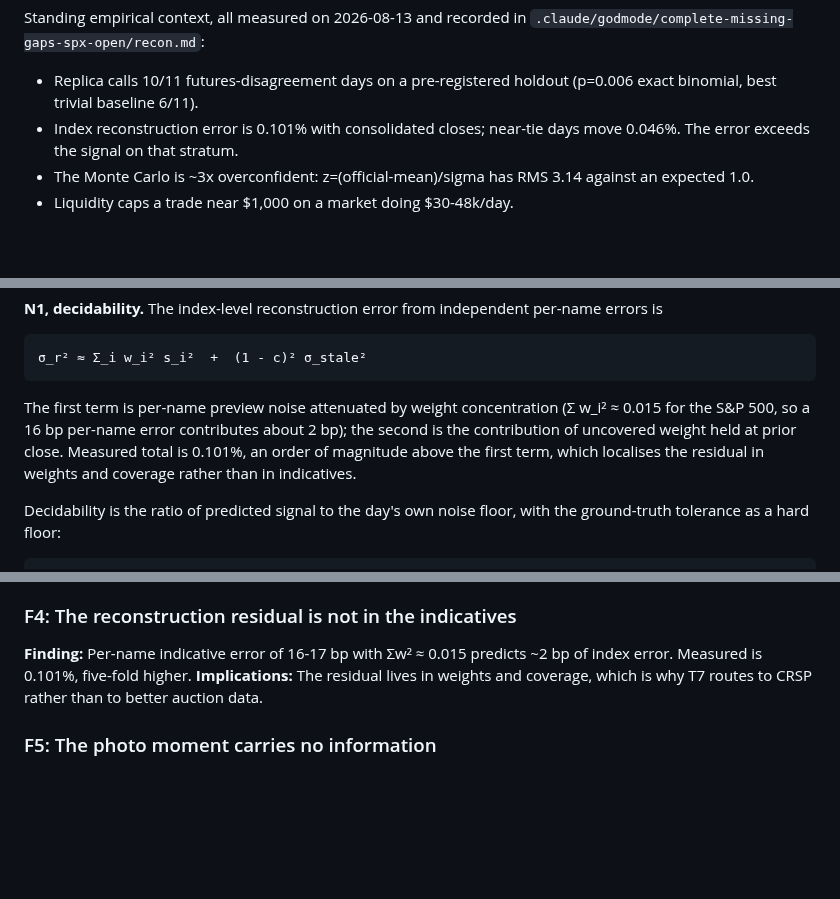
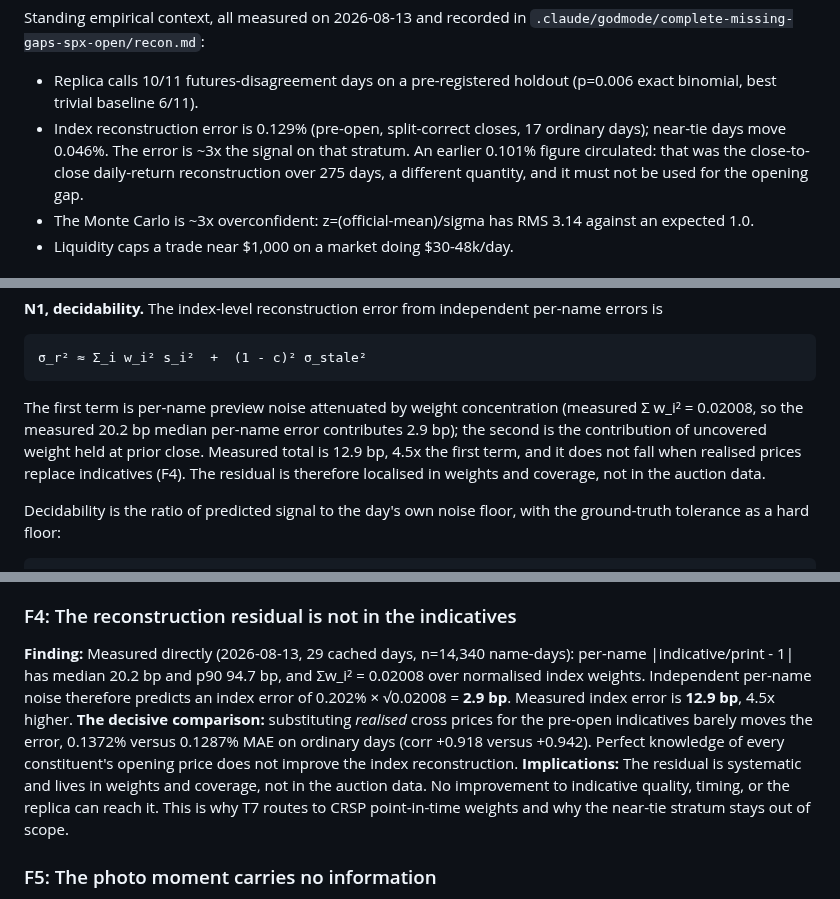
Before and after one commit to tr4m0ryp/SOQrates-polymarket-sp500-predictor, a Markdown page: research/finetune-and-calibrate-models.md, 3 parts joined by grey strips. Drawn GitHub-style; blank space fills up the shorter version.

Commit message:
docs(research): clarify reconstruction error with empirical decompositio
Changed 1 file(s) [research]

  - research/finetune-and-calibrate-models.md

1 file changed, 23 insertions(+), 10 deletions(-)

```diff
--- a/research/finetune-and-calibrate-models.md
+++ b/research/finetune-and-calibrate-models.md
@@ -18,8 +18,11 @@ Standing empirical context, all measured on 2026-08-13 and recorded in
 
 - Replica calls 10/11 futures-disagreement days on a pre-registered holdout
   (p=0.006 exact binomial, best trivial baseline 6/11).
-- Index reconstruction error is 0.101% with consolidated closes; near-tie days
-  move 0.046%. The error exceeds the signal on that stratum.
+- Index reconstruction error is 0.129% (pre-open, split-correct closes, 17
+  ordinary days); near-tie days move 0.046%. The error is ~3x the signal on
+  that stratum. An earlier 0.101% figure circulated: that was the
+  close-to-close daily-return reconstruction over 275 days, a different
+  quantity, and it must not be used for the opening gap.
 - The Monte Carlo is ~3x overconfident: z=(official-mean)/sigma has RMS 3.14
   against an expected 1.0.
 - Liquidity caps a trade near $1,000 on a market doing $30-48k/day.
@@ -186,10 +189,11 @@ per-name errors is
     σ_r² ≈ Σ_i w_i² s_i²  +  (1 - c)² σ_stale²
 
 The first term is per-name preview noise attenuated by weight concentration
-(Σ w_i² ≈ 0.015 for the S&P 500, so a 16 bp per-name error contributes about
-2 bp); the second is the contribution of uncovered weight held at prior close.
-Measured total is 0.101%, an order of magnitude above the first term, which
-localises the residual in weights and coverage rather than in indicatives.
+(measured Σ w_i² = 0.02008, so the measured 20.2 bp median per-name error
+contributes 2.9 bp); the second is the contribution of uncovered weight held
+at prior close. Measured total is 12.9 bp, 4.5x the first term, and it does
+not fall when realised prices replace indicatives (F4). The residual is
+therefore localised in weights and coverage, not in the auction data.
 
 Decidability is the ratio of predicted signal to the day's own noise floor,
 with the ground-truth tolerance as a hard floor:
@@ -479,10 +483,19 @@ of work on `σ_m` can yield decidability. It must come from outside the model,
 and microstructure supplies it.
 
 ### F4: The reconstruction residual is not in the indicatives
-**Finding:** Per-name indicative error of 16-17 bp with Σw² ≈ 0.015 predicts
-~2 bp of index error. Measured is 0.101%, five-fold higher.
-**Implications:** The residual lives in weights and coverage, which is why T7
-routes to CRSP rather than to better auction data.
+**Finding:** Measured directly (2026-08-13, 29 cached days, n=14,340 name-days):
+per-name |indicative/print - 1| has median 20.2 bp and p90 94.7 bp, and
+Σw_i² = 0.02008 over normalised index weights. Independent per-name noise
+therefore predicts an index error of 0.202% × √0.02008 = **2.9 bp**. Measured
+index error is **12.9 bp**, 4.5x higher.
+**The decisive comparison:** substituting *realised* cross prices for the
+pre-open indicatives barely moves the error, 0.1372% versus 0.1287% MAE on
+ordinary days (corr +0.918 versus +0.942). Perfect knowledge of every
+constituent's opening price does not improve the index reconstruction.
+**Implications:** The residual is systematic and lives in weights and
+coverage, not in the auction data. No improvement to indicative quality,
+timing, or the replica can reach it. This is why T7 routes to CRSP
+point-in-time weights and why the near-tie stratum stays out of scope.
 
 ### F5: The photo moment carries no information
 **Finding:** Swept 1.0s to 5.0s, quirk calls constant at 5/12 while live index
```
